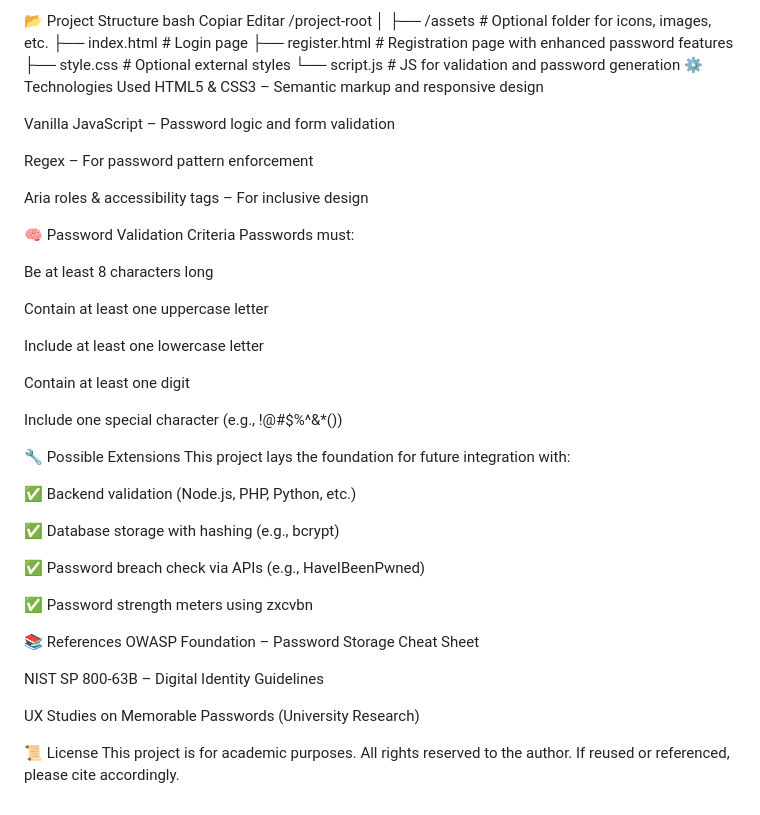
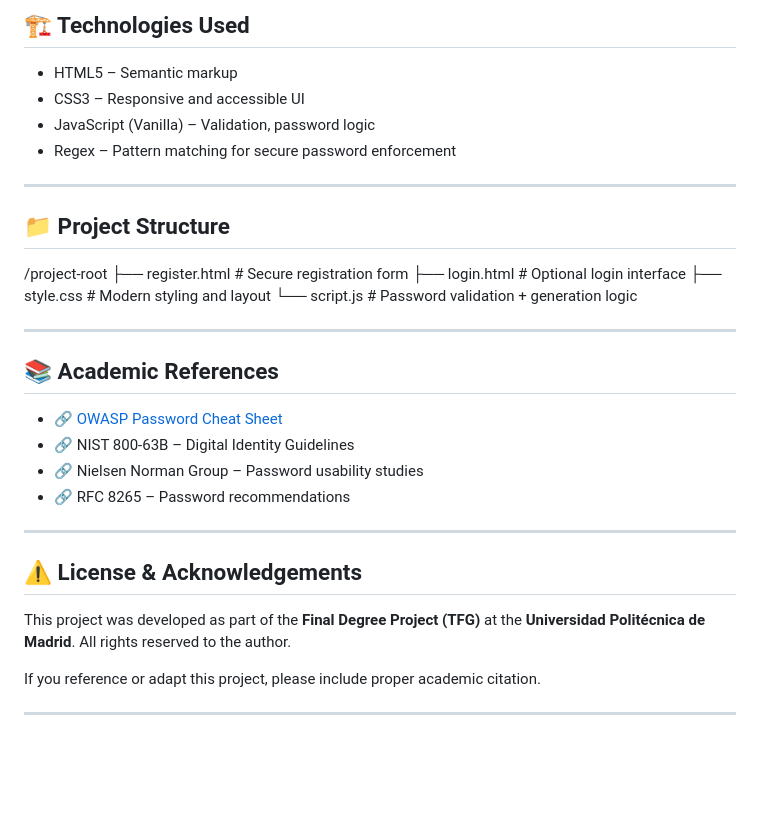
Before and after one commit to angelbrio/GeneralPassword, a Markdown page: README.md, the part around one of its changes. GitHub-like rendering; blank space fills up the shorter version.

```diff
--- a/README.md
+++ b/README.md
@@ -47,49 +78,36 @@ Editar
+## 🏗️ Technologies Used
+
+- HTML5 – Semantic markup
+- CSS3 – Responsive and accessible UI
+- JavaScript (Vanilla) – Validation, password logic
+- Regex – Pattern matching for secure password enforcement
+
+---
+
+## 📁 Project Structure
+
 /project-root
-│
-├── /assets           # Optional folder for icons, images, etc.
-├── index.html        # Login page
-├── register.html     # Registration page with enhanced password features
-├── style.css         # Optional external styles
-└── script.js         # JS for validation and password generation
-⚙️ Technologies Used
-HTML5 & CSS3 – Semantic markup and responsive design
+├── register.html # Secure registration form
+├── login.html # Optional login interface
+├── style.css # Modern styling and layout
+└── script.js # Password validation + generation logic
 
-Vanilla JavaScript – Password logic and form validation
 
-Regex – For password pattern enforcement
+---
 
-Aria roles & accessibility tags – For inclusive design
+## 📚 Academic References
 
-🧠 Password Validation Criteria
-Passwords must:
+- 🔗 [OWASP Password Cheat Sheet](https://cheatsheetseries.owasp.org/cheatsheets/Password_Storage_Cheat_Sheet.html)
+- 🔗 NIST 800-63B – Digital Identity Guidelines
+- 🔗 Nielsen Norman Group – Password usability studies
+- 🔗 RFC 8265 – Password recommendations
 
-Be at least 8 characters long
+---
 
-Contain at least one uppercase letter
+## ⚠️ License & Acknowledgements
 
-Include at least one lowercase letter
+This project was developed as part of the **Final Degree Project (TFG)** at the **Universidad Politécnica de Madrid**. All rights reserved to the author.
 
-Contain at least one digit
+If you reference or adapt this project, please include proper academic citation.
 
-Include one special character (e.g., !@#$%^&*())
-
-🔧 Possible Extensions
-This project lays the foundation for future integration with:
-
-✅ Backend validation (Node.js, PHP, Python, etc.)
-
-✅ Database storage with hashing (e.g., bcrypt)
-
-✅ Password breach check via APIs (e.g., HaveIBeenPwned)
-
-✅ Password strength meters using zxcvbn
-
-📚 References
-OWASP Foundation – Password Storage Cheat Sheet
-
-NIST SP 800-63B – Digital Identity Guidelines
-
-UX Studies on Memorable Passwords (University Research)
-
-📜 License
-This project is for academic purposes. All rights reserved to the author. If reused or referenced, please cite accordingly.
+---
```
Also changed, not shown: other parts of README.md (+61 -30 lines).
